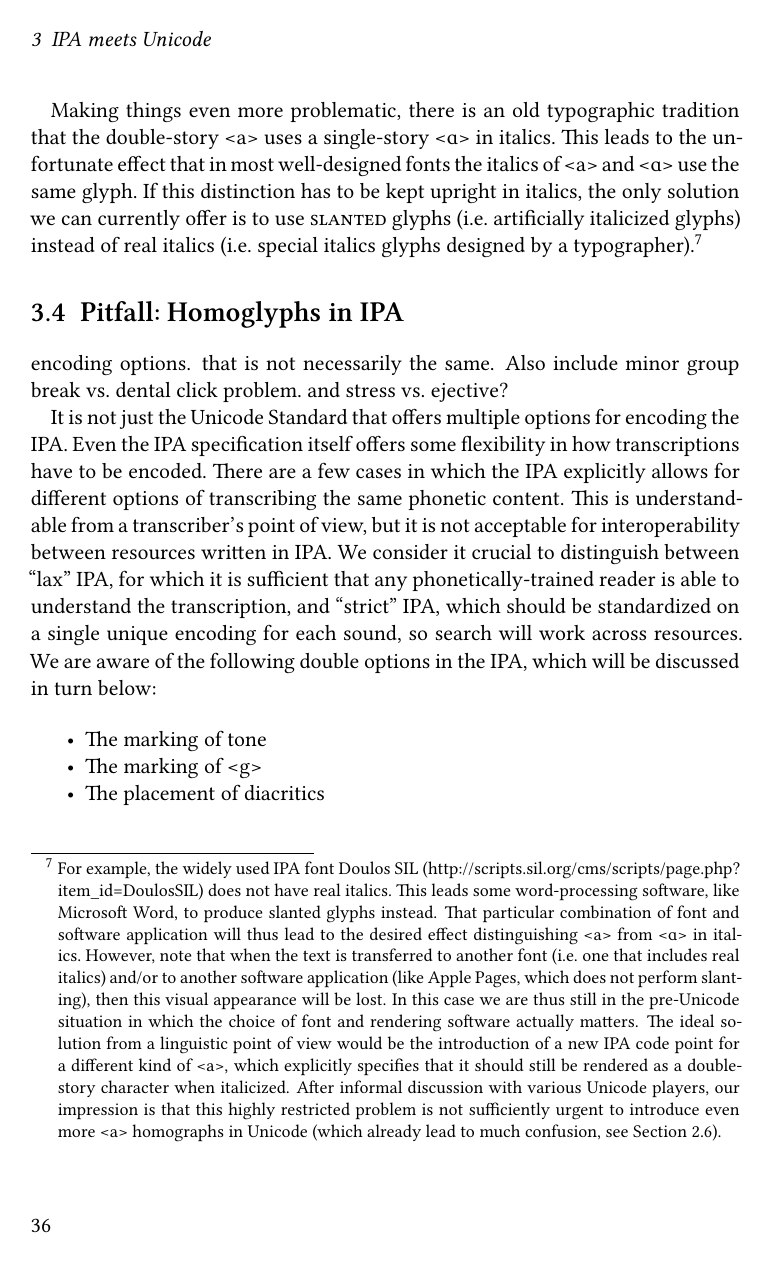
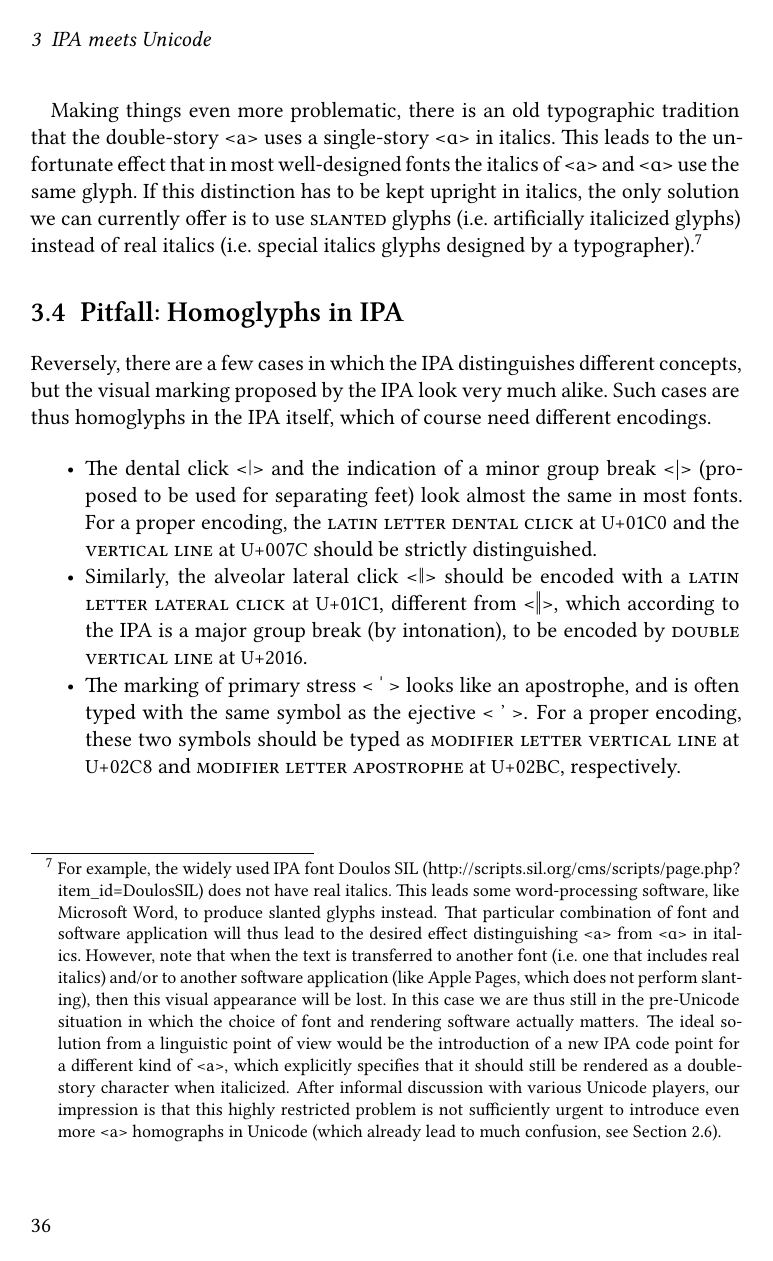
Before and after one commit to unicode-cookbook/cookbook, a LaTeX document (unicode.tex, which reads chapters/ipa_meets_unicode.tex): page 42 of 73. The pictures show the PDF file unicode.pdf that the author committed with the source.

Commit message:
different organisation of IPA homoglyph section

```diff
--- a/chapters/ipa_meets_unicode.tex
+++ b/chapters/ipa_meets_unicode.tex
@@ -237,9 +237,34 @@ already lead to much confusion, see Section~\ref{pitfall-homoglyphs}).}
 \label{pitfall-homoglyphs-in-IPA}
 % ==========================
 
-% this has to be revised: there are two issues: homoglyphs and alternative
-encoding options. that is not necessarily the same. Also include minor group break
-vs. dental click problem. and stress vs. ejective?
+Reversely, there are a few cases in which the IPA distinguishes different
+concepts, but the visual marking proposed by the IPA look very much alike. Such
+cases are thus homoglyphs in the IPA itself, which of course need different
+encodings.
+
+\begin{itemize}
+
+   \item The dental click <ǀ> and the indication of a minor group break <|>
+           (proposed to be used for separating feet) look almost the same in
+           most fonts. For a proper encoding, the \textsc{latin letter dental
+           click} at \uni{01C0} and the \textsc{vertical line }at \uni{007C}
+           should be strictly distinguished.
+   \item Similarly, the alveolar lateral click <ǁ>	should be encoded with a
+           \textsc{latin letter lateral click} at \uni{01C1}, different from <‖>,
+           which according to the IPA is a major group break (by intonation), to be
+           encoded by \textsc{double vertical line} at \uni{2016}.
+   \item The marking of primary stress < ˈ > looks like an apostrophe, and
+           is often typed with the same symbol as the ejective < ʼ >. For a
+           proper encoding, these two symbols should be typed as
+           \textsc{modifier letter vertical line} at \uni{02C8} and
+           \textsc{modifier letter apostrophe} at \uni{02BC}, respectively.
+
+\end{itemize}
+
+% ==========================
+\section{Pitfall: Multiple options in IPA}
+\label{pitfall-multiple-options-ipa}
+% ==========================
 
 It is not just the Unicode Standard that offers multiple options for encoding
 the IPA.\@ Even the IPA specification itself offers some flexibility in how
```
Also changed, not shown: unicode.pdf, 2 other files.
